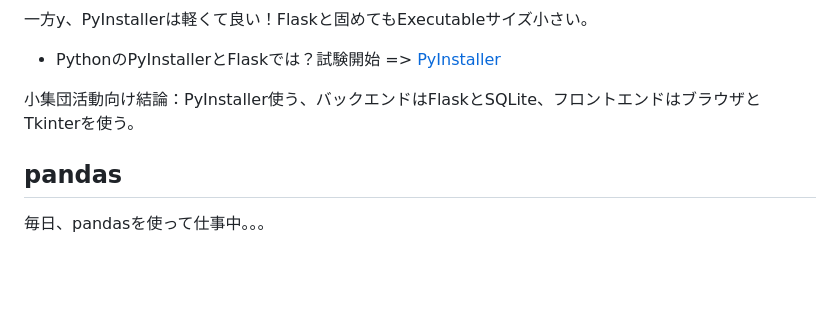
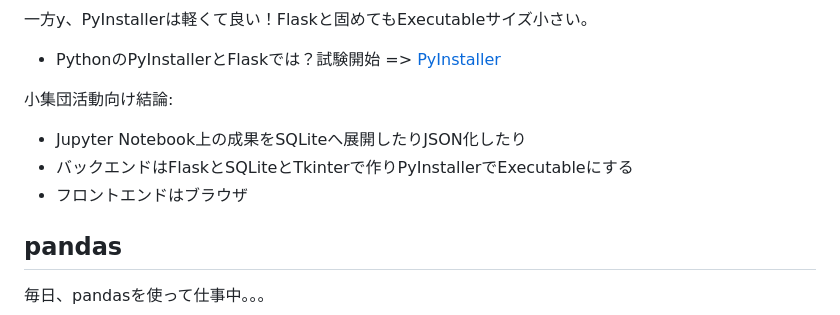
Before and after one commit to araobp/Learning-MarTech, a Markdown page: README.md, the part around the change. Drawn GitHub-style; blank space fills up the shorter version.

```diff
--- a/README.md
+++ b/README.md
@@ -15,7 +15,10 @@ MarTech活用でマーケ向け成果が出たとしても、それをユーザ
 一方y、PyInstallerは軽くて良い！Flaskと固めてもExecutableサイズ小さい。
 - PythonのPyInstallerとFlaskでは？試験開始 => [PyInstaller](PyInstaller)
 
-小集団活動向け結論：PyInstaller使う、バックエンドはFlaskとSQLite、フロントエンドはブラウザとTkinterを使う。
+小集団活動向け結論:
+- Jupyter Notebook上の成果をSQLiteへ展開したりJSON化したり
+- バックエンドはFlaskとSQLiteとTkinterで作りPyInstallerでExecutableにする
+- フロントエンドはブラウザ
 
 ## pandas
 
```
